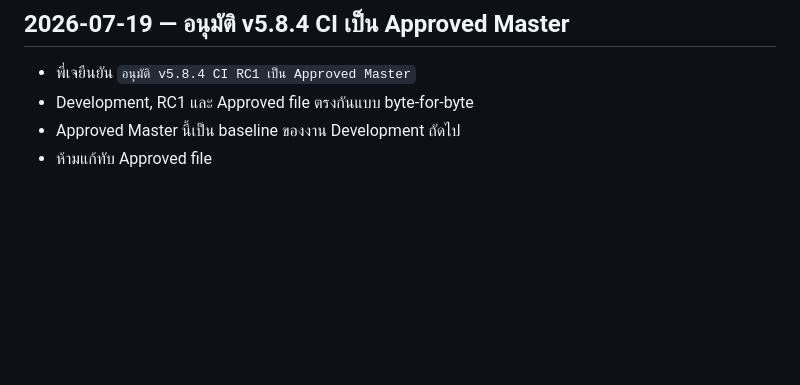
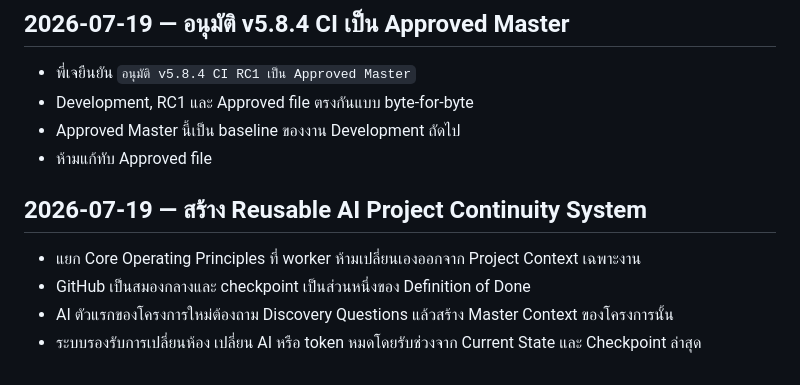
Before and after one commit to chettana33/ichinotour-quotation, a Markdown page: DECISION_LOG.md, the part around the change. Drawn GitHub-style; blank space fills up the shorter version.

Commit message:
Checkpoint reusable AI continuity system in DECISION_LOG.md

```diff
--- a/DECISION_LOG.md
+++ b/DECISION_LOG.md
@@ -48,3 +48,10 @@
 - Development, RC1 และ Approved file ตรงกันแบบ byte-for-byte
 - Approved Master นี้เป็น baseline ของงาน Development ถัดไป
 - ห้ามแก้ทับ Approved file
+
+## 2026-07-19 — สร้าง Reusable AI Project Continuity System
+
+- แยก Core Operating Principles ที่ worker ห้ามเปลี่ยนเองออกจาก Project Context เฉพาะงาน
+- GitHub เป็นสมองกลางและ checkpoint เป็นส่วนหนึ่งของ Definition of Done
+- AI ตัวแรกของโครงการใหม่ต้องถาม Discovery Questions แล้วสร้าง Master Context ของโครงการนั้น
+- ระบบรองรับการเปลี่ยนห้อง เปลี่ยน AI หรือ token หมดโดยรับช่วงจาก Current State และ Checkpoint ล่าสุด
```
